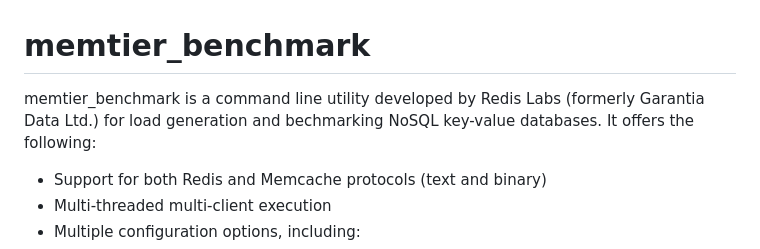
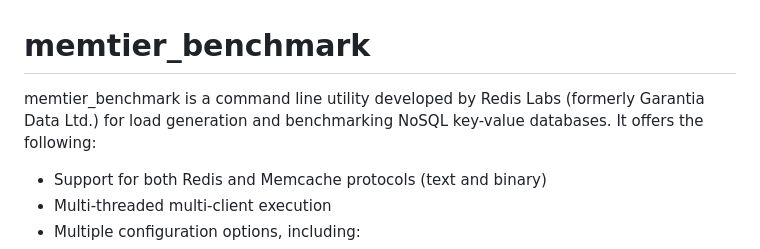
Before and after one commit to RedisLabs/memtier_benchmark, a Markdown page: README.md, the part around the change. Drawn GitHub-style.

Commit message:
Fixed typo

```diff
--- a/README.md
+++ b/README.md
@@ -1,7 +1,7 @@
 memtier_benchmark
 =================
 
-memtier_benchmark is a command line utility developed by Redis Labs (formerly Garantia Data Ltd.) for load generation and bechmarking NoSQL key-value databases. It offers the following:
+memtier_benchmark is a command line utility developed by Redis Labs (formerly Garantia Data Ltd.) for load generation and benchmarking NoSQL key-value databases. It offers the following:
 
 * Support for both Redis and Memcache protocols (text and binary)
 * Multi-threaded multi-client execution
```
